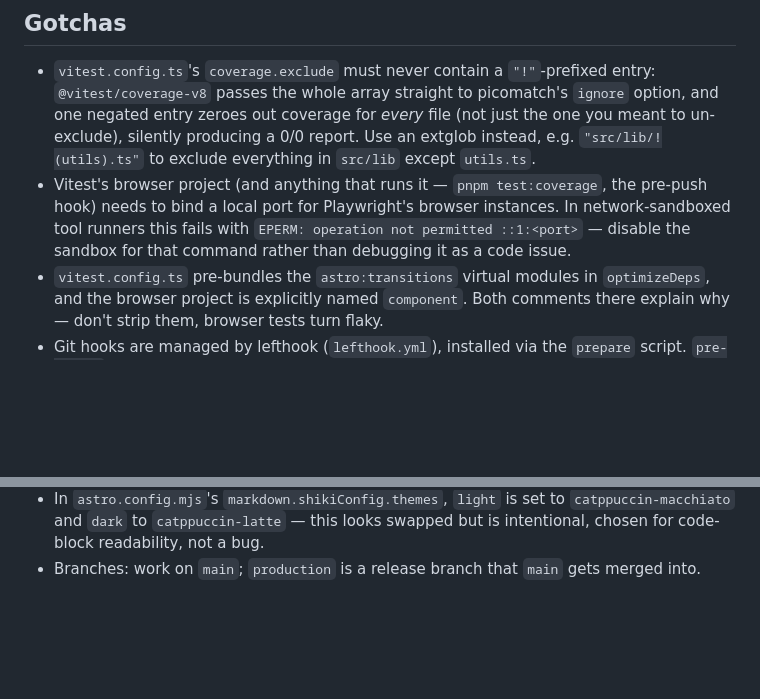
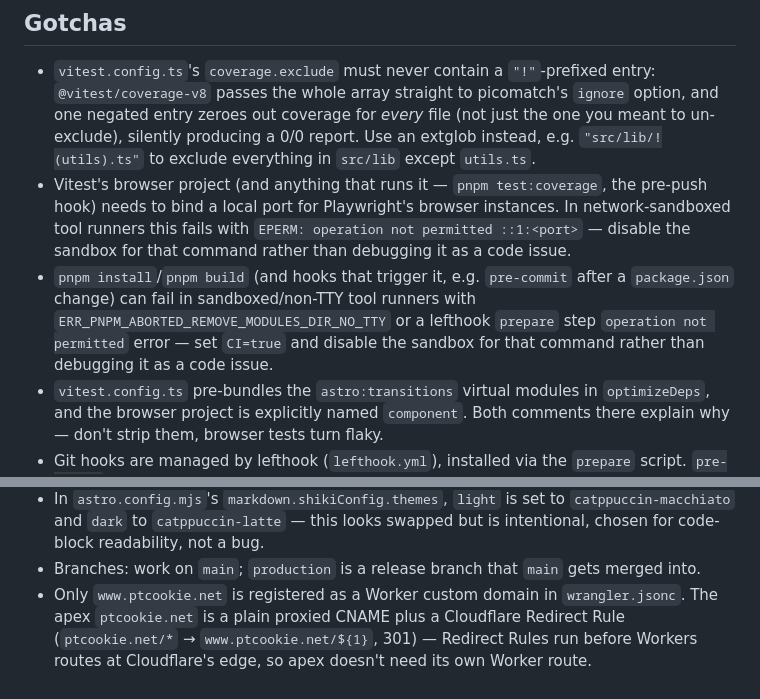
Before and after one commit to PtCookie/www, a Markdown page: AGENTS.md, 2 parts joined by grey strips. Drawn GitHub-style; blank space fills up the shorter version.

Commit message:
docs: record pnpm sandbox gotcha and apex redirect architecture in AGENTS.md
Learned this session: pnpm install/build fails in sandboxed/non-TTY
runners without CI=true, and the apex domain intentionally has no
Worker route since Cloudflare Redirect Rules run before Workers routes.

Co-Authored-By: Claude Sonnet 5 <noreply@anthropic.com>

```diff
--- a/AGENTS.md
+++ b/AGENTS.md
@@ -61,6 +61,10 @@ pnpm test:coverage                    # unit + chromium only, with coverage
   bind a local port for Playwright's browser instances. In network-sandboxed tool runners this fails with
   `EPERM: operation not permitted ::1:<port>` — disable the sandbox for that command rather than debugging it
   as a code issue.
+- `pnpm install`/`pnpm build` (and hooks that trigger it, e.g. `pre-commit` after a `package.json` change) can
+  fail in sandboxed/non-TTY tool runners with `ERR_PNPM_ABORTED_REMOVE_MODULES_DIR_NO_TTY` or a lefthook
+  `prepare` step `operation not permitted` error — set `CI=true` and disable the sandbox for that command
+  rather than debugging it as a code issue.
 - `vitest.config.ts` pre-bundles the `astro:transitions` virtual modules in `optimizeDeps`, and the browser project
   is explicitly named `component`. Both comments there explain why — don't strip them, browser tests turn flaky.
 - Git hooks are managed by lefthook (`lefthook.yml`), installed via the `prepare` script. `pre-commit` runs
@@ -75,3 +79,6 @@ pnpm test:coverage                    # unit + chromium only, with coverage
 - In `astro.config.mjs`'s `markdown.shikiConfig.themes`, `light` is set to `catppuccin-macchiato` and `dark` to
   `catppuccin-latte` — this looks swapped but is intentional, chosen for code-block readability, not a bug.
 - Branches: work on `main`; `production` is a release branch that `main` gets merged into.
+- Only `www.ptcookie.net` is registered as a Worker custom domain in `wrangler.jsonc`. The apex `ptcookie.net`
+  is a plain proxied CNAME plus a Cloudflare Redirect Rule (`ptcookie.net/*` → `www.ptcookie.net/${1}`, 301) —
+  Redirect Rules run before Workers routes at Cloudflare's edge, so apex doesn't need its own Worker route.
```
